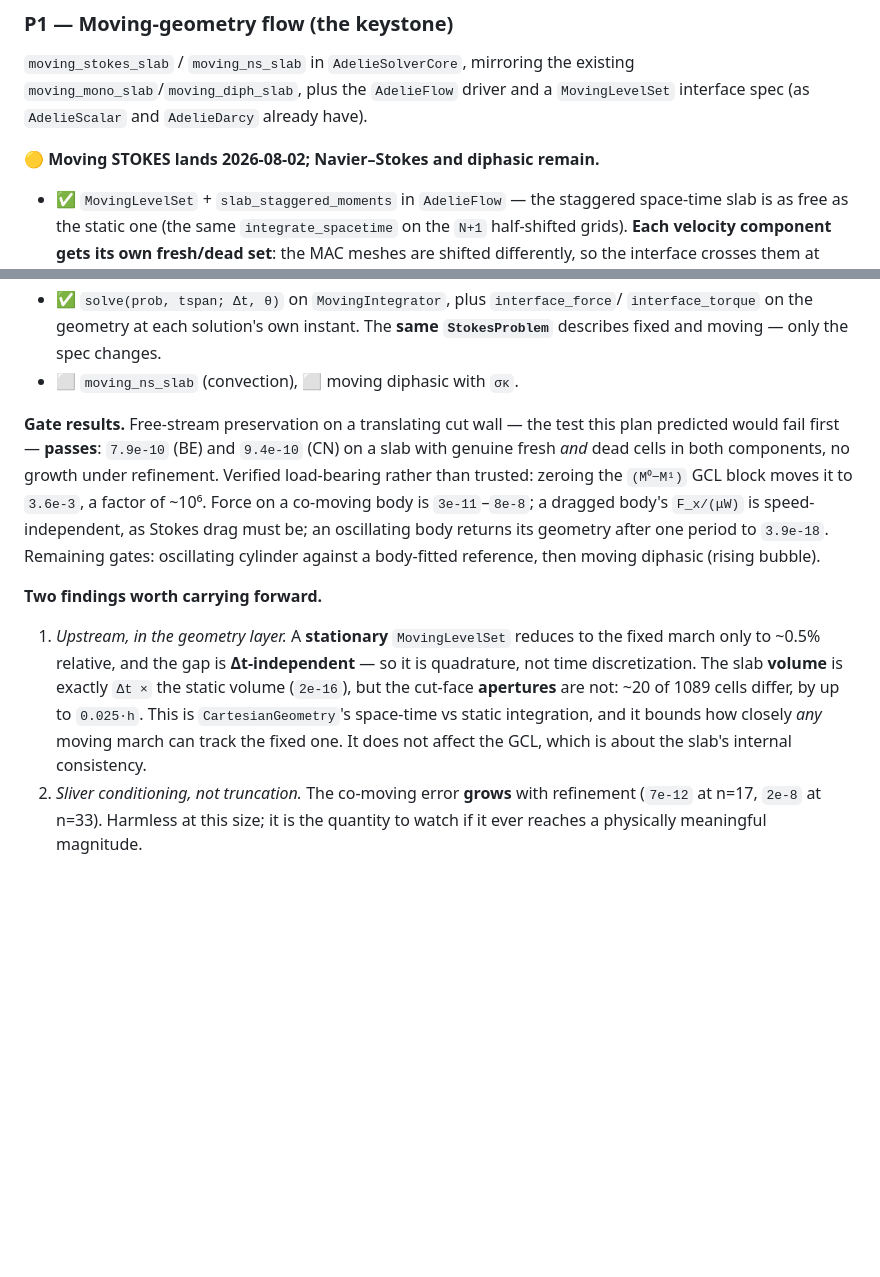
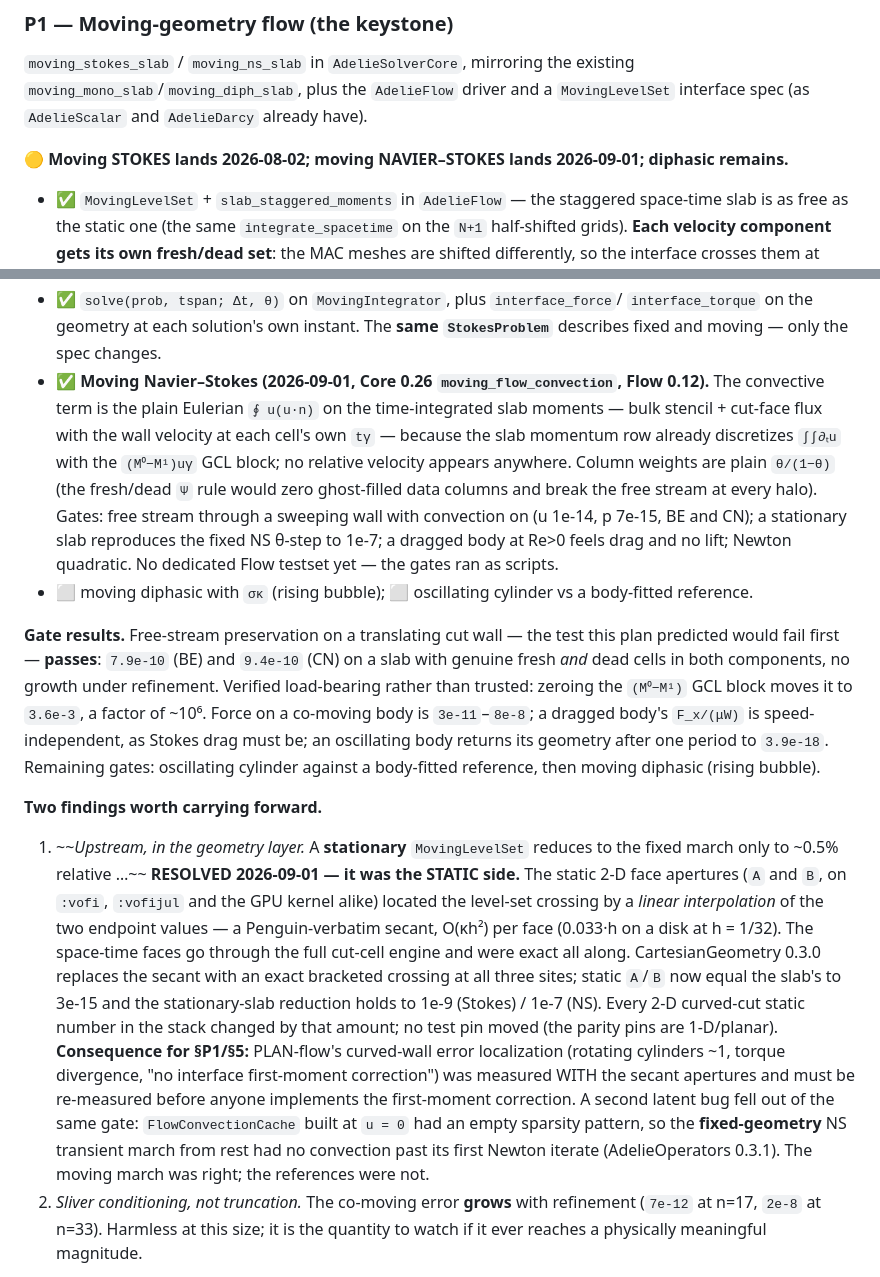
Before and after one commit to ADELIE-Org/ADELIE-org.github.io, a Markdown page: docs/src/PLAN.md, 2 parts joined by grey strips. Rendered like a GitHub page; blank space fills up the shorter version.

Commit message:
PLAN.md: P1 moving Navier-Stokes lands; the 0.5% stationary-slab gap was the static secant aperture (resolved)
Claude-Session: https://claude.ai/code/session_015xaghzQRf5qFtAiaiWpYMT

```diff
--- a/docs/src/PLAN.md
+++ b/docs/src/PLAN.md
@@ -364,7 +364,7 @@ existing `moving_mono_slab`/`moving_diph_slab`, plus the `AdelieFlow` driver and
 a `MovingLevelSet` interface spec (as `AdelieScalar` and `AdelieDarcy` already
 have).
 
-**🟡 Moving STOKES lands 2026-08-02; Navier–Stokes and diphasic remain.**
+**🟡 Moving STOKES lands 2026-08-02; moving NAVIER–STOKES lands 2026-09-01; diphasic remains.**
 
 - ✅ `MovingLevelSet` + `slab_staggered_moments` in `AdelieFlow` — the staggered
   space-time slab is as free as the static one (the same `integrate_spacetime`
@@ -381,7 +381,19 @@ have).
 - ✅ `solve(prob, tspan; Δt, θ)` on `MovingIntegrator`, plus `interface_force`/
   `interface_torque` on the geometry at each solution's own instant. The **same
   `StokesProblem`** describes fixed and moving — only the spec changes.
-- ⬜ `moving_ns_slab` (convection), ⬜ moving diphasic with `σκ`.
+- ✅ **Moving Navier–Stokes (2026-09-01, Core 0.26 `moving_flow_convection`,
+  Flow 0.12).** The convective term is the plain Eulerian `∮ u(u·n)` on the
+  time-integrated slab moments — bulk stencil + cut-face flux with the wall
+  velocity at each cell's own `tγ` — because the slab momentum row already
+  discretizes `∫∫∂ₜu` with the `(M⁰−M¹)uγ` GCL block; no relative velocity
+  appears anywhere. Column weights are plain `θ/(1−θ)` (the fresh/dead `Ψ`
+  rule would zero ghost-filled data columns and break the free stream at every
+  halo). Gates: free stream through a sweeping wall with convection on
+  (u 1e-14, p 7e-15, BE and CN); a stationary slab reproduces the fixed NS
+  θ-step to 1e-7; a dragged body at Re>0 feels drag and no lift; Newton
+  quadratic. No dedicated Flow testset yet — the gates ran as scripts.
+- ⬜ moving diphasic with `σκ` (rising bubble); ⬜ oscillating cylinder vs a
+  body-fitted reference.
 
 **Gate results.** Free-stream preservation on a translating cut wall — the test
 this plan predicted would fail first — **passes**: `7.9e-10` (BE) and `9.4e-10`
@@ -394,14 +406,25 @@ Stokes drag must be; an oscillating body returns its geometry after one period t
 then moving diphasic (rising bubble).
 
 **Two findings worth carrying forward.**
-1. *Upstream, in the geometry layer.* A **stationary** `MovingLevelSet` reduces
-   to the fixed march only to ~0.5% relative, and the gap is **Δt-independent**
-   — so it is quadrature, not time discretization. The slab **volume** is exactly
-   `Δt ×` the static volume (`2e-16`), but the cut-face **apertures** are not:
-   ~20 of 1089 cells differ, by up to `0.025·h`. This is `CartesianGeometry`'s
-   space-time vs static integration, and it bounds how closely *any* moving march
-   can track the fixed one. It does not affect the GCL, which is about the slab's
-   internal consistency.
+1. ~~*Upstream, in the geometry layer.* A **stationary** `MovingLevelSet` reduces
+   to the fixed march only to ~0.5% relative …~~ **RESOLVED 2026-09-01 — it was
+   the STATIC side.** The static 2-D face apertures (`A` and `B`, on `:vofi`,
+   `:vofijul` and the GPU kernel alike) located the level-set crossing by a
+   *linear interpolation* of the two endpoint values — a Penguin-verbatim secant,
+   O(κh²) per face (0.033·h on a disk at h = 1/32). The space-time faces go
+   through the full cut-cell engine and were exact all along. CartesianGeometry
+   0.3.0 replaces the secant with an exact bracketed crossing at all three
+   sites; static `A`/`B` now equal the slab's to 3e-15 and the stationary-slab
+   reduction holds to 1e-9 (Stokes) / 1e-7 (NS). Every 2-D curved-cut static
+   number in the stack changed by that amount; no test pin moved (the parity
+   pins are 1-D/planar). **Consequence for §P1/§5:** PLAN-flow's curved-wall
+   error localization (rotating cylinders ~1, torque divergence, "no interface
+   first-moment correction") was measured WITH the secant apertures and must be
+   re-measured before anyone implements the first-moment correction.
+   A second latent bug fell out of the same gate: `FlowConvectionCache` built
+   at `u = 0` had an empty sparsity pattern, so the **fixed-geometry** NS
+   transient march from rest had no convection past its first Newton iterate
+   (AdelieOperators 0.3.1). The moving march was right; the references were not.
 2. *Sliver conditioning, not truncation.* The co-moving error **grows** with
    refinement (`7e-12` at n=17, `2e-8` at n=33). Harmless at this size; it is the
    quantity to watch if it ever reaches a physically meaningful magnitude.
```
